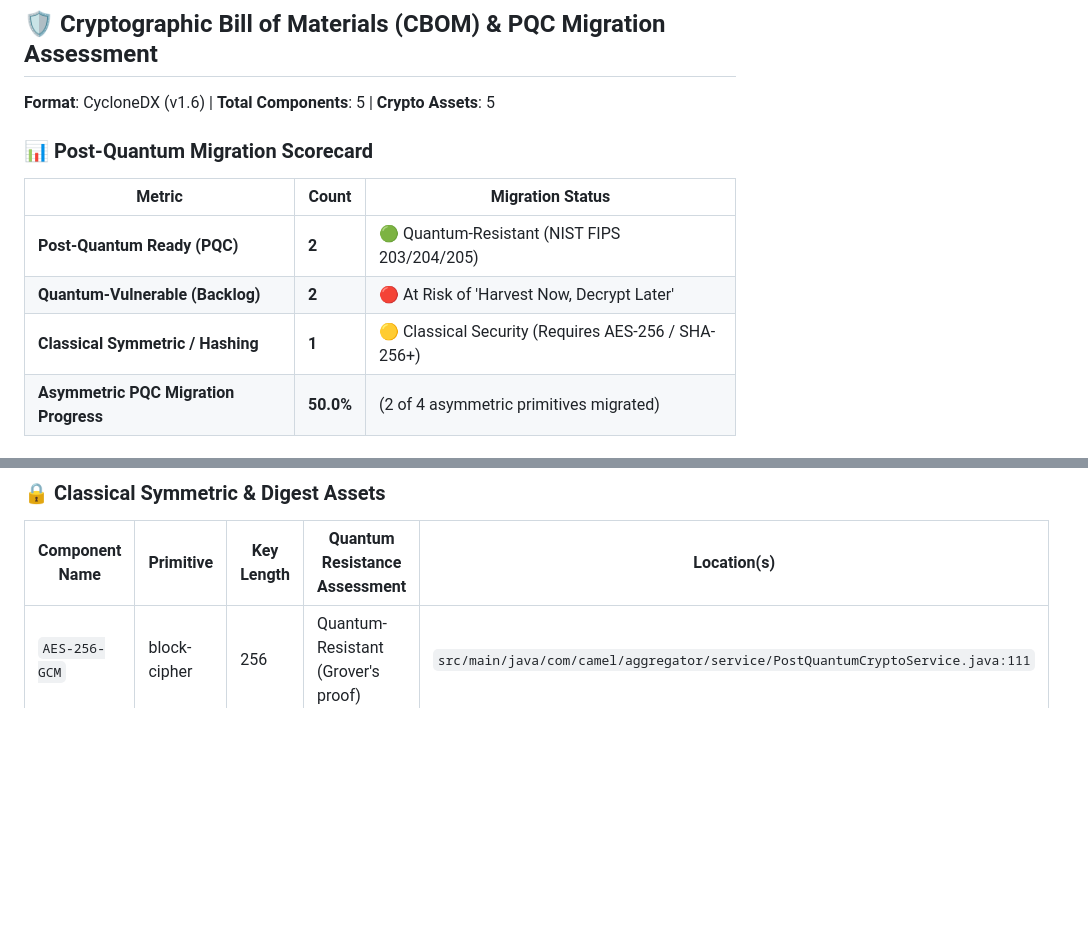
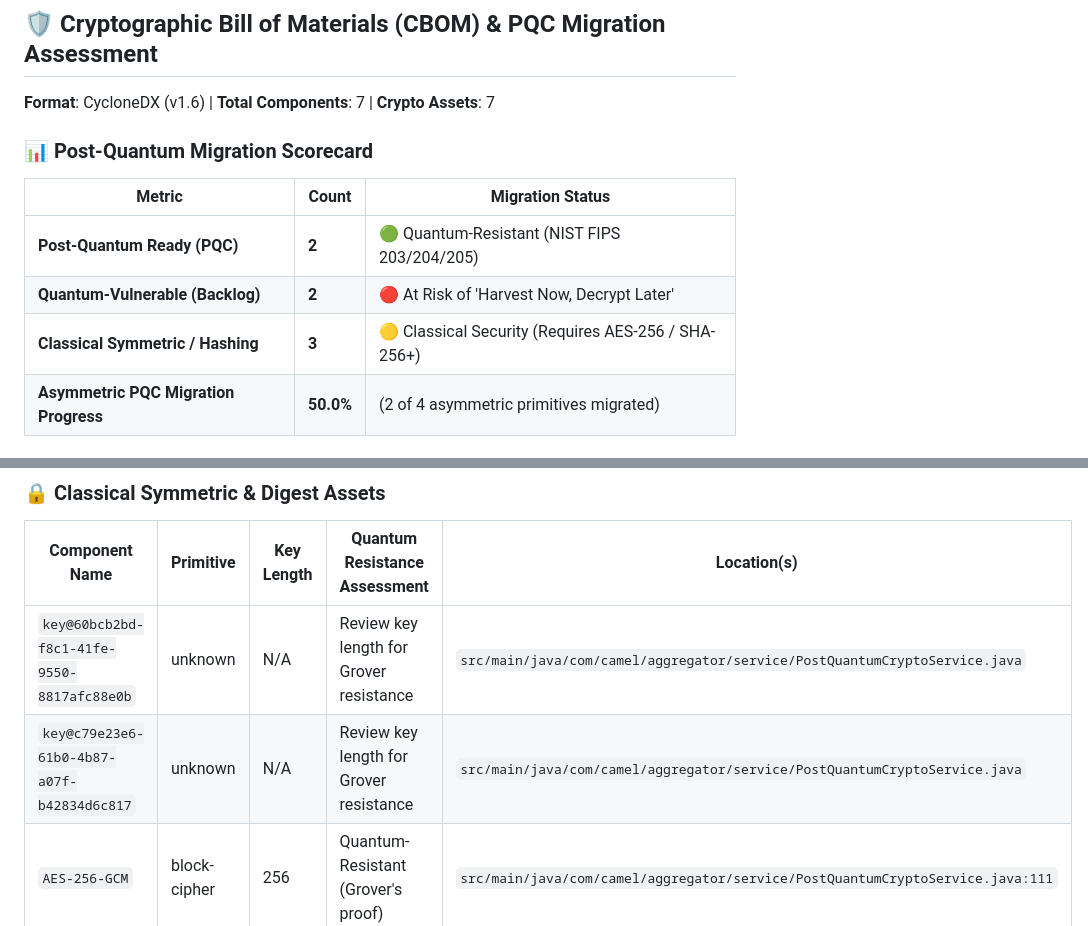
Before and after one commit to jsoehner/enterprise-command-center, a Markdown page: docs/security/CRYPTOGRAPHIC_AUDIT.md, 2 parts joined by grey strips. Rendered like a GitHub page; blank space fills up the shorter version.

Commit message:
docs(security): update cryptographic audit & PQC migration report [skip ci]

```diff
--- a/docs/security/CRYPTOGRAPHIC_AUDIT.md
+++ b/docs/security/CRYPTOGRAPHIC_AUDIT.md
@@ -1,6 +1,6 @@
 ## 🛡️ Cryptographic Bill of Materials (CBOM) & PQC Migration Assessment
 
-**Format**: CycloneDX (v1.6) | **Total Components**: 5 | **Crypto Assets**: 5
+**Format**: CycloneDX (v1.6) | **Total Components**: 7 | **Crypto Assets**: 7
 
 ### 📊 Post-Quantum Migration Scorecard
 
@@ -8,7 +8,7 @@
 |---|---|---|
 | **Post-Quantum Ready (PQC)** | **2** | 🟢 Quantum-Resistant (NIST FIPS 203/204/205) |
 | **Quantum-Vulnerable (Backlog)** | **2** | 🔴 At Risk of 'Harvest Now, Decrypt Later' |
-| **Classical Symmetric / Hashing** | **1** | 🟡 Classical Security (Requires AES-256 / SHA-256+) |
+| **Classical Symmetric / Hashing** | **3** | 🟡 Classical Security (Requires AES-256 / SHA-256+) |
 | **Asymmetric PQC Migration Progress** | **50.0%** | (2 of 4 asymmetric primitives migrated) |
 
 ### ✅ Post-Quantum Cryptography Migrated Assets
@@ -29,4 +29,6 @@
 
 | Component Name | Primitive | Key Length | Quantum Resistance Assessment | Location(s) |
 |---|---|---|---|---|
+| `key@60bcb2bd-f8c1-41fe-9550-8817afc88e0b` | unknown | N/A | Review key length for Grover resistance | `src/main/java/com/camel/aggregator/service/PostQuantumCryptoService.java` |
+| `key@c79e23e6-61b0-4b87-a07f-b42834d6c817` | unknown | N/A | Review key length for Grover resistance | `src/main/java/com/camel/aggregator/service/PostQuantumCryptoService.java` |
 | `AES-256-GCM` | block-cipher | 256 | Quantum-Resistant (Grover's proof) | `src/main/java/com/camel/aggregator/service/PostQuantumCryptoService.java:111` |
```
Also changed, not shown: other parts of docs/security/CRYPTOGRAPHIC_AUDIT.md (+1 -1 lines).
